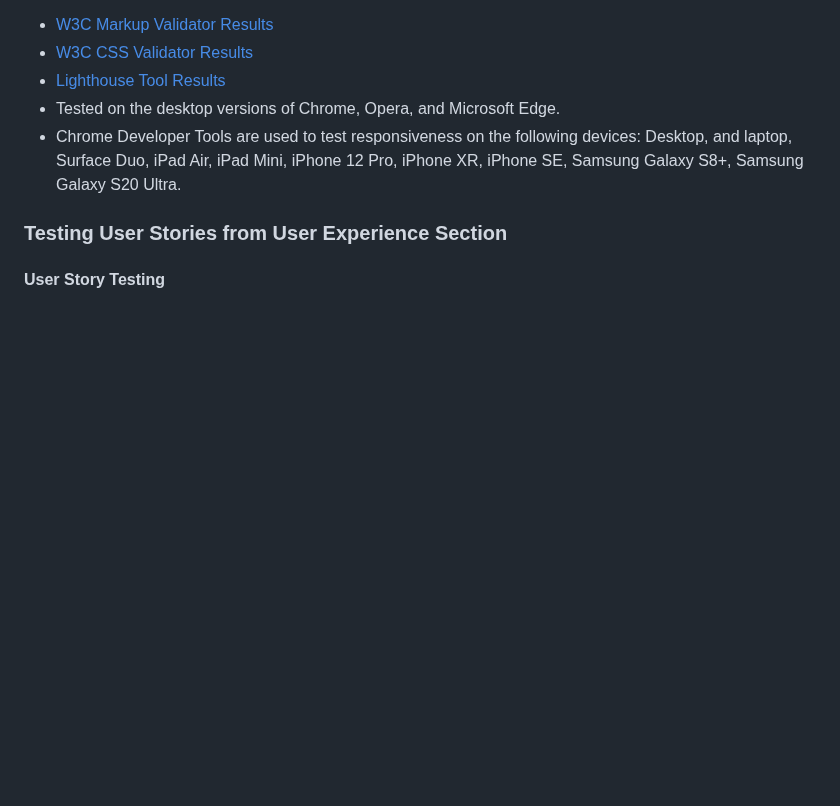
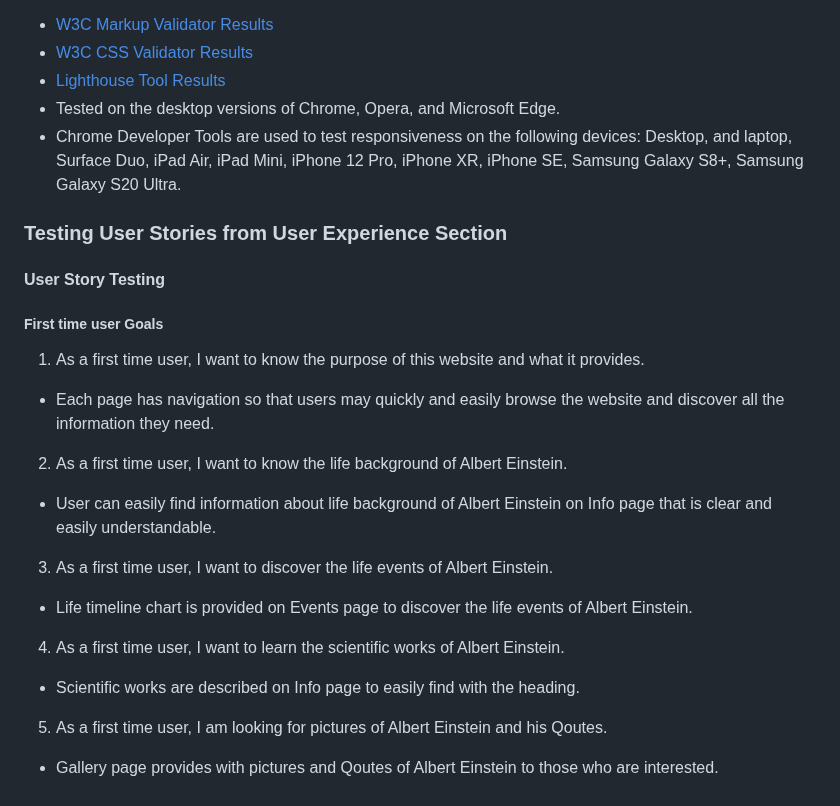
Before and after one commit to Zahid295/History-of-Albert-Einstein, a Markdown page: README.md, the part around the change. Drawn GitHub-style; blank space fills up the shorter version.

Commit message:
Add first time user goals heading and its bullet points

```diff
--- a/README.md
+++ b/README.md
@@ -91,3 +91,25 @@ Every page of the project was validated using the W3C Markup Validator and W3C C
 ### Testing User Stories from User Experience Section
 
 #### User Story Testing
+
+##### First time user Goals
+
+1. As a first time user, I want to know the purpose of this website and what it provides.
+
+- Each page has navigation so that users may quickly and easily browse the website and discover all the information they need.
+
+2. As a first time user, I want to know the life background of Albert Einstein.
+
+- User can easily find information about life background of Albert Einstein on Info page that is clear and easily understandable.
+
+3. As a first time user, I want to discover the life events of Albert Einstein.
+
+- Life timeline chart is provided on Events page to discover the life events of Albert Einstein.
+
+4. As a first time user, I want to learn the scientific works of Albert Einstein.
+
+- Scientific works are described on Info page to easily find with the heading.
+
+5. As a first time user, I am looking for pictures of Albert Einstein and his Qoutes.
+
+- Gallery page provides with pictures and Qoutes of Albert Einstein to those who are interested.
```
